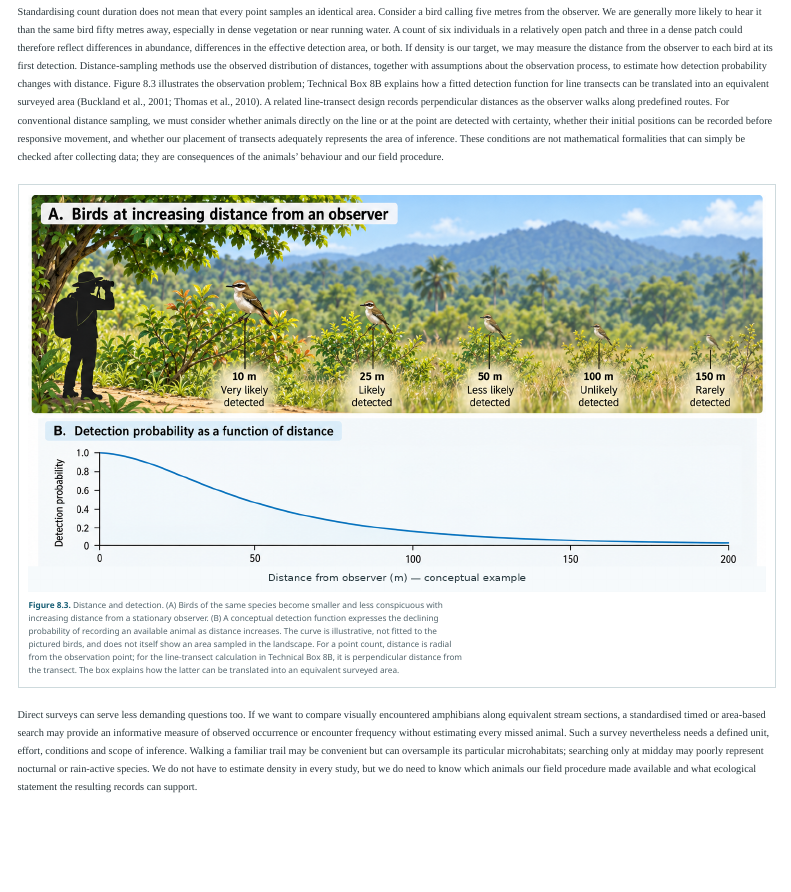
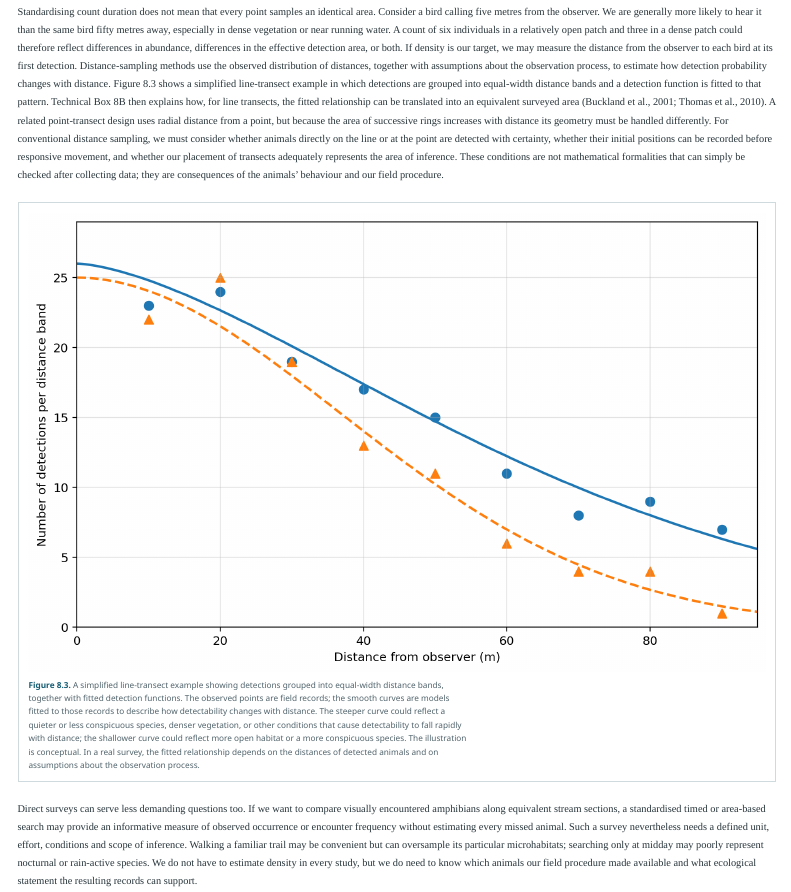
Before and after one commit to mvb25/ENV2301-ebook, a Quarto document (08-mobile-organisms.qmd): the page in a window 1100 px wide, from 2690 px down. Rendered offline with R 4.5, knitr and Pandoc in place of Quarto, with nearby package versions; menus at the side of the page are left out.

Commit message:
UPDATE CHAPTER 8 - CORRECTION DETECTION GRAPH

```diff
--- a/08-mobile-organisms.qmd
+++ b/08-mobile-organisms.qmd
@@ -90,8 +90,8 @@ title: "8 - Studying animals: field methods, sampling and population estimation"
 
 ::: {.env2301-update}
 <section><p>Suppose we decide to use bird point counts to compare our forest patches. We establish observation points, spend ten minutes at each and record all species seen or heard. This is practical for many bird assemblages because vocal species can be detected even when vegetation hides them, and an observer can visit multiple locations within a limited field period. Yet we must decide where points will be placed, how far apart they should be, when they will be visited and how the observer records an animal moving during a count. Closely spaced points may record the same individual, and locations selected only along accessible trails may emphasise particular vegetation and topographic conditions. Morning activity and vocalisation also change over the season; a valid comparison benefits from survey conditions that are comparable or from information that allows their effects to be assessed. The sample of observation points must represent the patch, just as the plant plots in Chapters 5 and 6 must represent the vegetation population about which we intend to generalise.</p>
-<p>Standardising count duration does not mean that every point samples an identical area. Consider a bird calling five metres from the observer. We are generally more likely to hear it than the same bird fifty metres away, especially in dense vegetation or near running water. A count of six individuals in a relatively open patch and three in a dense patch could therefore reflect differences in abundance, differences in the effective detection area, or both. If density is our target, we may measure the distance from the observer to each bird at its first detection. Distance-sampling methods use the observed distribution of distances, together with assumptions about the observation process, to estimate how detection probability changes with distance. Figure 8.3 illustrates the observation problem; Technical Box 8B explains how a fitted detection function for line transects can be translated into an equivalent surveyed area (Buckland et al., 2001; Thomas et al., 2010). A related line-transect design records perpendicular distances as the observer walks along predefined routes. For conventional distance sampling, we must consider whether animals directly on the line or at the point are detected with certainty, whether their initial positions can be recorded before responsive movement, and whether our placement of transects adequately represents the area of inference. These conditions are not mathematical formalities that can simply be checked after collecting data; they are consequences of the animals' behaviour and our field procedure.</p>
-<figure id="ch8-fig3"><a href="figures/ch08/fig8_3_distance_and_detection.png" target="_blank" rel="noopener" title="Open the illustration at full resolution"><img src="figures/ch08/fig8_3_distance_and_detection.png" alt="Panel A shows an observer and birds of the same species at 10, 25, 50, 100 and 150 metres, on separate bushes; more distant birds appear smaller and harder to detect. Panel B is an illustrative line graph of detection probability falling from one near the observer toward zero at 200 metres. There is no effective-area shading on the graph." loading="lazy" style="display:block;max-width:100%;height:auto"/></a><figcaption><span class="figure-label">Figure 8.3.</span> Distance and detection. (A) Birds of the same species become smaller and less conspicuous with increasing distance from a stationary observer. (B) A conceptual detection function expresses the declining probability of recording an available animal as distance increases. The curve is illustrative, not fitted to the pictured birds, and does not itself show an area sampled in the landscape. For a point count, distance is radial from the observation point; for the line-transect calculation in Technical Box 8B, it is perpendicular distance from the transect. The box explains how the latter can be translated into an equivalent surveyed area.</figcaption></figure>
+<p>Standardising count duration does not mean that every point samples an identical area. Consider a bird calling five metres from the observer. We are generally more likely to hear it than the same bird fifty metres away, especially in dense vegetation or near running water. A count of six individuals in a relatively open patch and three in a dense patch could therefore reflect differences in abundance, differences in the effective detection area, or both. If density is our target, we may measure the distance from the observer to each bird at its first detection. Distance-sampling methods use the observed distribution of distances, together with assumptions about the observation process, to estimate how detection probability changes with distance. Figure 8.3 shows a simplified line-transect example in which detections are grouped into equal-width distance bands and a detection function is fitted to that pattern. Technical Box 8B then explains how, for line transects, the fitted relationship can be translated into an equivalent surveyed area (Buckland et al., 2001; Thomas et al., 2010). A related point-transect design uses radial distance from a point, but because the area of successive rings increases with distance its geometry must be handled differently. For conventional distance sampling, we must consider whether animals directly on the line or at the point are detected with certainty, whether their initial positions can be recorded before responsive movement, and whether our placement of transects adequately represents the area of inference. These conditions are not mathematical formalities that can simply be checked after collecting data; they are consequences of the animals' behaviour and our field procedure.</p>
+<figure id="ch8-fig3"><a href="figures/ch08/fig8_3_binned_detection_curve.png" target="_blank" rel="noopener" title="Open the illustration at full resolution"><img src="figures/ch08/fig8_3_binned_detection_curve.png" alt="A graph with distance from observer on the x-axis and number of detections per equal-width distance band on the y-axis. Two sets of observed points lie around two fitted curves: one declines steeply, the other more gradually." loading="lazy" style="display:block;max-width:100%;height:auto"/></a><figcaption><span class="figure-label">Figure 8.3.</span> A simplified line-transect example showing detections grouped into equal-width distance bands, together with fitted detection functions. The observed points are field records; the smooth curves are models fitted to those records to describe how detectability changes with distance. The steeper curve could reflect a quieter or less conspicuous species, denser vegetation, or other conditions that cause detectability to fall rapidly with distance; the shallower curve could reflect more open habitat or a more conspicuous species. The illustration is conceptual. In a real survey, the fitted relationship depends on the distances of detected animals and on assumptions about the observation process.</figcaption></figure>
 <p>Direct surveys can serve less demanding questions too. If we want to compare visually encountered amphibians along equivalent stream sections, a standardised timed or area-based search may provide an informative measure of observed occurrence or encounter frequency without estimating every missed animal. Such a survey nevertheless needs a defined unit, effort, conditions and scope of inference. Walking a familiar trail may be convenient but can oversample its particular microhabitats; searching only at midday may poorly represent nocturnal or rain-active species. We do not have to estimate density in every study, but we do need to know which animals our field procedure made available and what ecological statement the resulting records can support.</p>
 <details class="technical" id="ch8-distance-box"><summary>Technical box 8B · From animals missed to effective surveyed area: the reasoning behind distance sampling</summary>
 <p>We do not need to perform numerical integration to follow the distance-sampling argument. We need to understand how a count that misses animals can still support an estimate of density, provided we have information about the observation process. Animal surveys rarely detect every individual. To estimate abundance or density, we need information about the observation process as well as the animals recorded. We therefore describe, or <em>model</em>, the probability that an animal becomes a record under particular conditions. Distance sampling assumes a suitable relationship between detection and distance, and uses the distances of observed animals to estimate that relationship. Its fitted parameters—and the resulting density estimate—depend on the chosen model and its assumptions. The three steps below move from an artificial example in which detection probability is already known to a model in which it is estimated from field data. The numerical examples are constructed to explain the logic; they are not estimates from Figure 8.3.</p>
```
Also changed, not shown: figures/ch08/fig8_3_binned_detection_curve.png (added).
